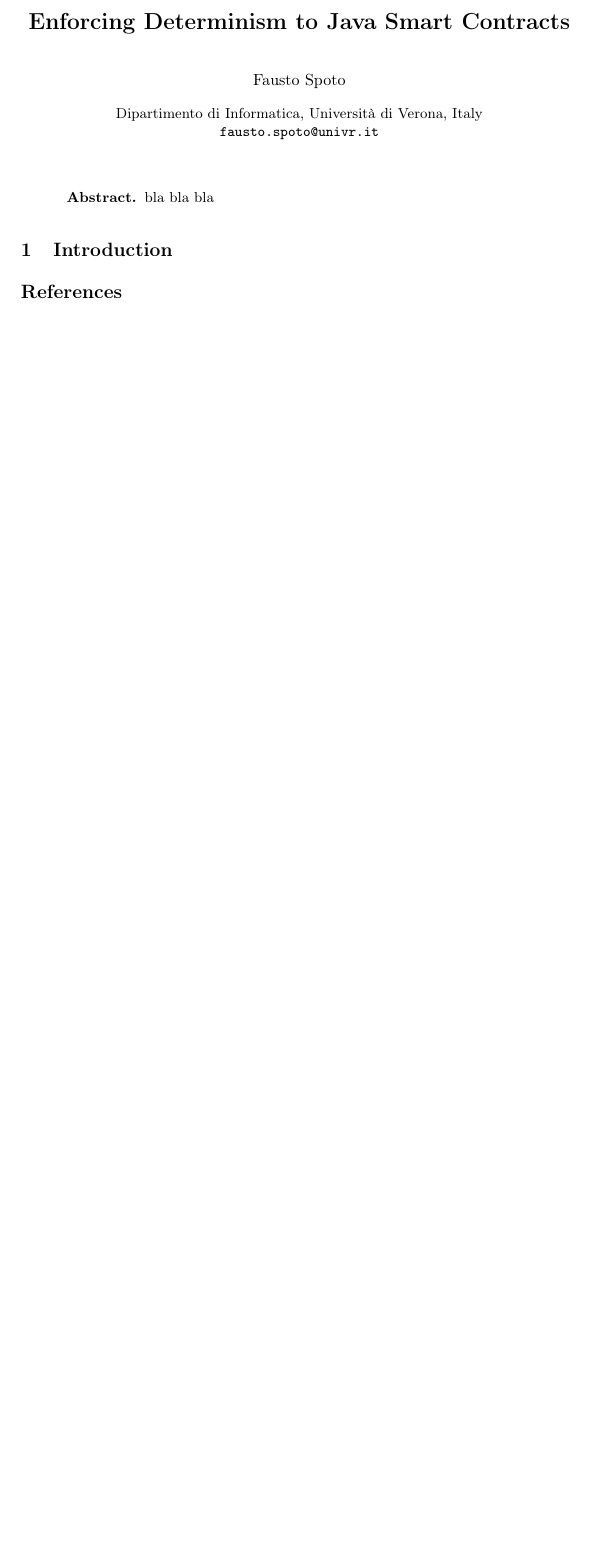
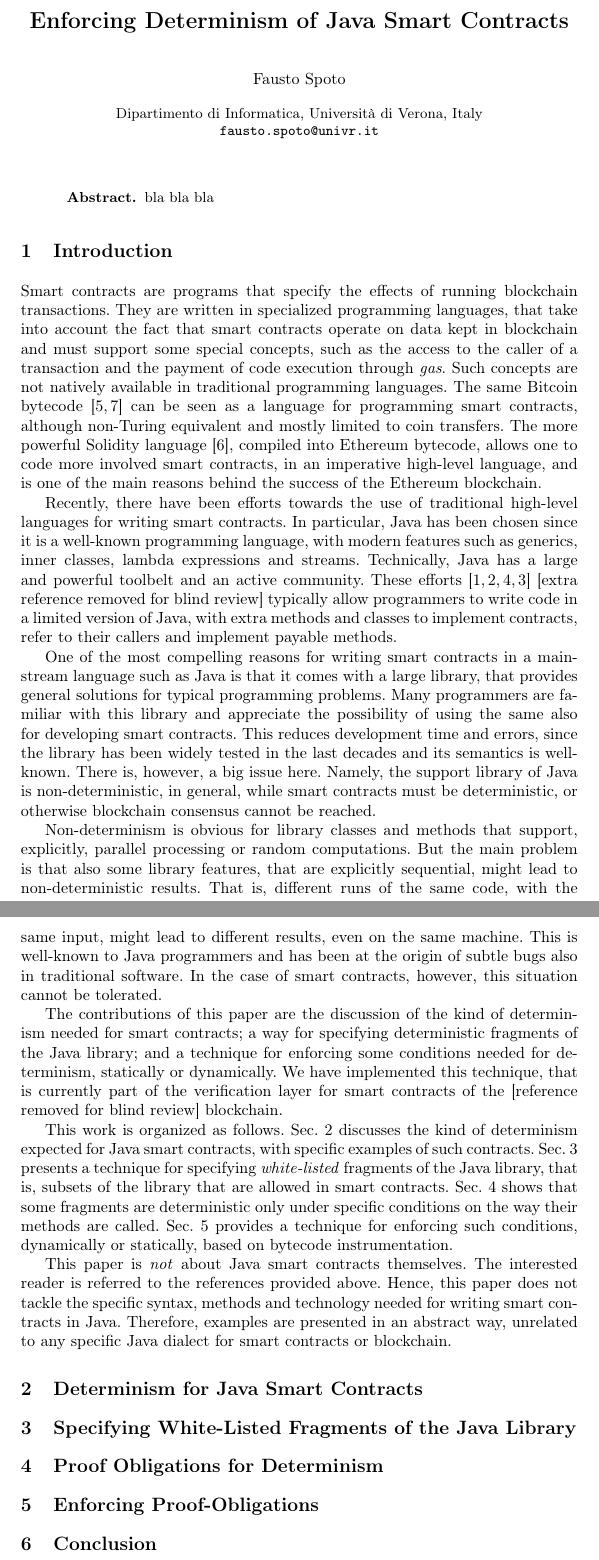
Before and after one commit to spoto/WTSC-2020, a LaTeX paper (main.tex, which reads conclusion.tex, determinism.tex, enforcing.tex): part of the page before the commit and two parts of pages 1 and 2 of 2 after it, the two joined at a grey line, cut so that both start at the same text, the shorter picture padded with empty space. Compiled offline with pdfLaTeX.

Commit message:
First draft of the introduction

```diff
--- /dev/null
+++ b/conclusion.tex
@@ -0,0 +1 @@
+\section{Conclusion}\label{sec:conclusion}
--- /dev/null
+++ b/determinism.tex
@@ -0,0 +1 @@
+\section{Determinism for Java Smart Contracts}\label{sec:determinism}
--- /dev/null
+++ b/enforcing.tex
@@ -0,0 +1 @@
+\section{Enforcing Proof-Obligations}\label{sec:enforcing}
--- a/introduction.tex
+++ b/introduction.tex
@@ -1 +1,72 @@
 \section{Introduction}\label{sec:introduction}
+
+Smart contracts are programs that specify the effects of running blockchain transactions.
+They are written in specialized programming languages, that take into account
+the fact that smart contracts operate on data kept in blockchain and must
+support some special concepts, such as the access to the caller of a transaction
+and the payment of code execution through \emph{gas}.
+Such concepts are not natively available
+in traditional programming languages.
+The same Bitcoin bytecode~\cite{Antonopoulos17,Nakamoto08}
+can be seen as a language for programming smart contracts,
+although non-Turing equivalent and mostly limited to coin transfers. The more
+powerful Solidity language~\cite{AntonopoulosW18},
+compiled into Ethereum bytecode, allows one to code
+more involved smart contracts, in an imperative high-level language, and is
+one of the main reasons behind the success of the Ethereum blockchain.
+
+Recently, there have been efforts towards the use of traditional
+high-level languages for writing smart contracts. In particular, Java has
+been chosen since it is a well-known programming language,
+with modern features such as generics, inner classes, lambda
+expressions and streams. Technically, Java has
+a large and powerful toolbelt and an active community.
+These efforts~\cite{aion,aion_example_contract,neo,neo_contract}
+[extra reference removed for blind review]
+typically allow programmers to write code in a limited version of Java,
+with extra methods and classes to implement contracts, refer to their
+callers and implement payable methods.
+
+One of the most compelling reasons for writing smart contracts
+in a mainstream language such as Java is that it comes with a large
+library, that provides general solutions for typical programming problems.
+Many programmers are familiar with this library and appreciate the possibility
+of using the same also for developing smart contracts. This reduces
+development time and errors, since the library has been widely tested
+in the last decades and its semantics is well-known. There is, however, a big
+issue here. Namely, the support library of Java is non-deterministic, in general,
+while smart contracts must be deterministic, or otherwise blockchain consensus
+cannot be reached.
+
+Non-determinism is obvious for library classes and methods that support, explicitly,
+parallel processing or random computations. But the main problem is that
+also some library features, that are explicitly sequential, might lead to
+non-deterministic results. That is, different runs of the same code, with the
+same input, might lead to different results, even on the same machine.
+This is well-known to Java programmers and has been at the origin of subtle
+bugs also in traditional software. In the case of smart contracts, however,
+this situation cannot be tolerated.
+
+The contributions of this paper are the discussion of the kind of determinism
+needed for smart contracts; a way for specifying deterministic fragments
+of the Java library; and a technique for
+enforcing some conditions needed for determinism, statically or dynamically.
+We have implemented this technique, that is currently part of the verification
+layer for smart contracts of the [reference removed for blind review] blockchain.
+
+This work is organized as follows.
+Sec.~\ref{sec:determinism} discusses the kind of determinism expected for Java smart contracts,
+with specific examples of such contracts.
+Sec.~\ref{sec:white_listing} presents a technique for specifying \emph{white-listed} fragments of the Java library,
+that is, subsets of the library that are allowed in smart contracts.
+Sec.~\ref{sec:proof_obligations} shows that
+some fragments are deterministic only under specific conditions on the way their methods
+are called.
+Sec.~\ref{sec:enforcing} provides a technique for enforcing such conditions, dynamically
+or statically, based on bytecode instrumentation.
+
+This paper is \emph{not} about Java smart contracts themselves. The interested reader
+is referred to the references provided above. Hence, this paper does not tackle
+the specific syntax, methods and technology needed for writing smart contracts in Java.
+Therefore, examples are presented in an abstract way, unrelated to any specific
+Java dialect for smart contracts or blockchain.
--- a/main.tex
+++ b/main.tex
@@ -71,7 +71,7 @@
 \begin{document}
 %
 \begin{frontmatter}
-\title{Enforcing Determinism to Java Smart Contracts}
+\title{Enforcing Determinism of Java Smart Contracts}
 \author{Fausto Spoto}
 \institute{Dipartimento di Informatica, Universit\`a di Verona, Italy\\
   \email{fausto.spoto@univr.it}}
--- /dev/null
+++ b/proof_obligations.tex
@@ -0,0 +1 @@
+\section{Proof Obligations for Determinism}\label{sec:proof_obligations}
--- /dev/null
+++ b/white_listing.tex
@@ -0,0 +1 @@
+\section{Specifying White-Listed Fragments of the Java Library}\label{sec:white_listing}
```
Also changed, not shown: biblio.bib (+45 -0 lines), main.tex (5 more changed lines).
